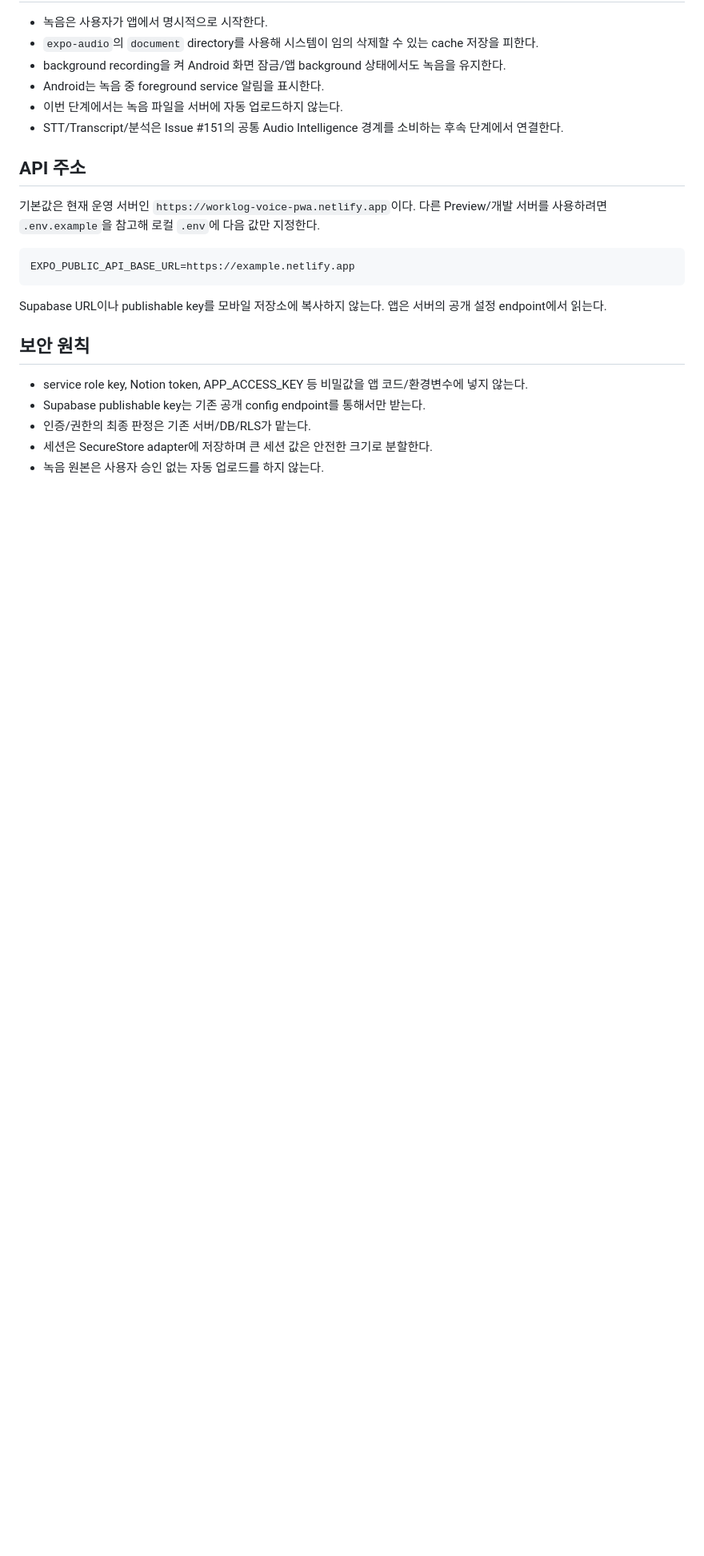
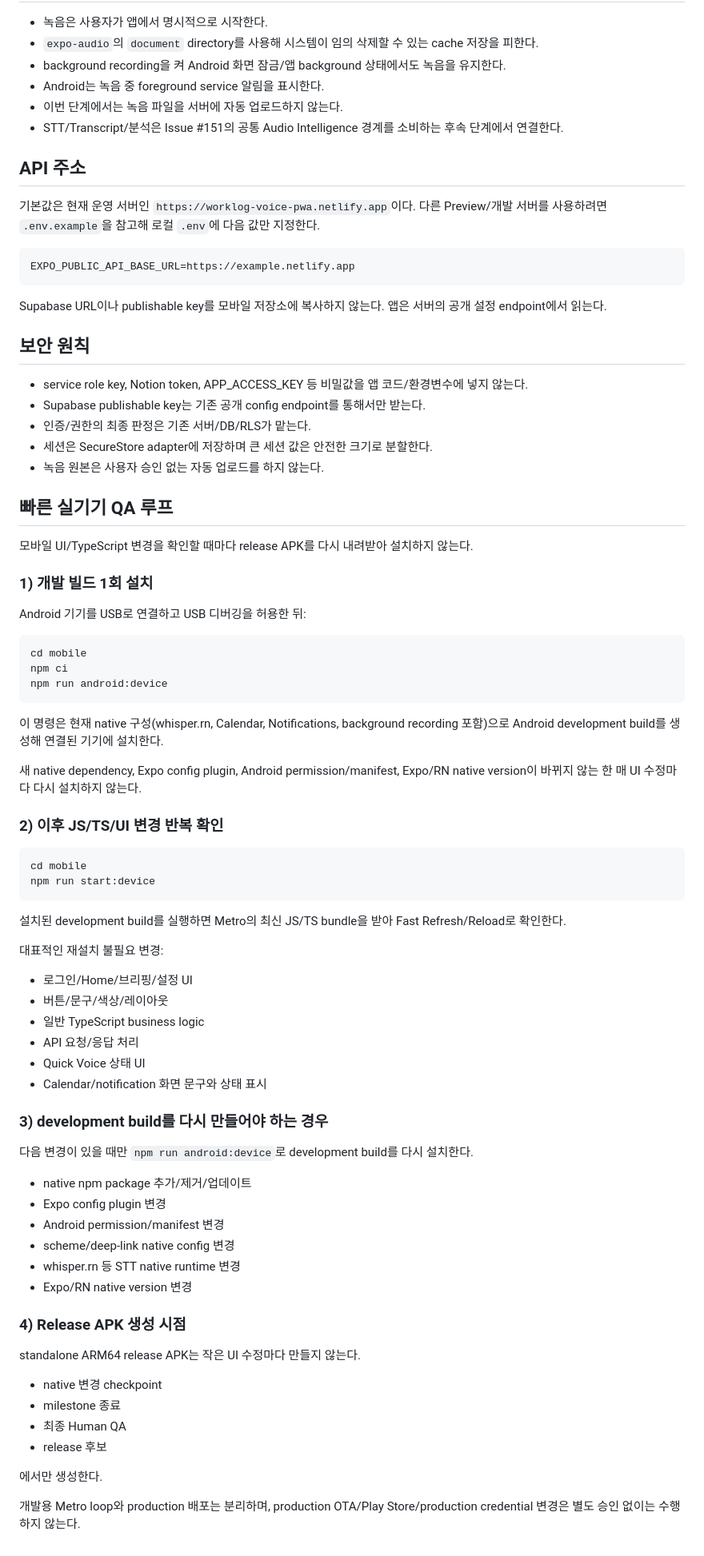
Before and after one commit to cetin072/worklog-voice-pwa, a Markdown page: mobile/README.md, the part around the change. Shown at 80% size. Drawn GitHub-style; blank space fills up the shorter version.

Commit message:
docs(mobile): document one-install Metro QA loop

````diff
--- a/mobile/README.md
+++ b/mobile/README.md
@@ -79,3 +79,63 @@ Supabase URL이나 publishable key를 모바일 저장소에 복사하지 않는
 - 인증/권한의 최종 판정은 기존 서버/DB/RLS가 맡는다.
 - 세션은 SecureStore adapter에 저장하며 큰 세션 값은 안전한 크기로 분할한다.
 - 녹음 원본은 사용자 승인 없는 자동 업로드를 하지 않는다.
+
+
+## 빠른 실기기 QA 루프
+
+모바일 UI/TypeScript 변경을 확인할 때마다 release APK를 다시 내려받아 설치하지 않는다.
+
+### 1) 개발 빌드 1회 설치
+
+Android 기기를 USB로 연결하고 USB 디버깅을 허용한 뒤:
+
+```bash
+cd mobile
+npm ci
+npm run android:device
+```
+
+이 명령은 현재 native 구성(whisper.rn, Calendar, Notifications, background recording 포함)으로 Android development build를 생성해 연결된 기기에 설치한다.
+
+새 native dependency, Expo config plugin, Android permission/manifest, Expo/RN native version이 바뀌지 않는 한 매 UI 수정마다 다시 설치하지 않는다.
+
+### 2) 이후 JS/TS/UI 변경 반복 확인
+
+```bash
+cd mobile
+npm run start:device
+```
+
+설치된 development build를 실행하면 Metro의 최신 JS/TS bundle을 받아 Fast Refresh/Reload로 확인한다.
+
+대표적인 재설치 불필요 변경:
+- 로그인/Home/브리핑/설정 UI
+- 버튼/문구/색상/레이아웃
+- 일반 TypeScript business logic
+- API 요청/응답 처리
+- Quick Voice 상태 UI
+- Calendar/notification 화면 문구와 상태 표시
+
+### 3) development build를 다시 만들어야 하는 경우
+
+다음 변경이 있을 때만 `npm run android:device`로 development build를 다시 설치한다.
+
+- native npm package 추가/제거/업데이트
+- Expo config plugin 변경
+- Android permission/manifest 변경
+- scheme/deep-link native config 변경
+- whisper.rn 등 STT native runtime 변경
+- Expo/RN native version 변경
+
+### 4) Release APK 생성 시점
+
+standalone ARM64 release APK는 작은 UI 수정마다 만들지 않는다.
+
+- native 변경 checkpoint
+- milestone 종료
+- 최종 Human QA
+- release 후보
+
+에서만 생성한다.
+
+개발용 Metro loop와 production 배포는 분리하며, production OTA/Play Store/production credential 변경은 별도 승인 없이는 수행하지 않는다.
````
